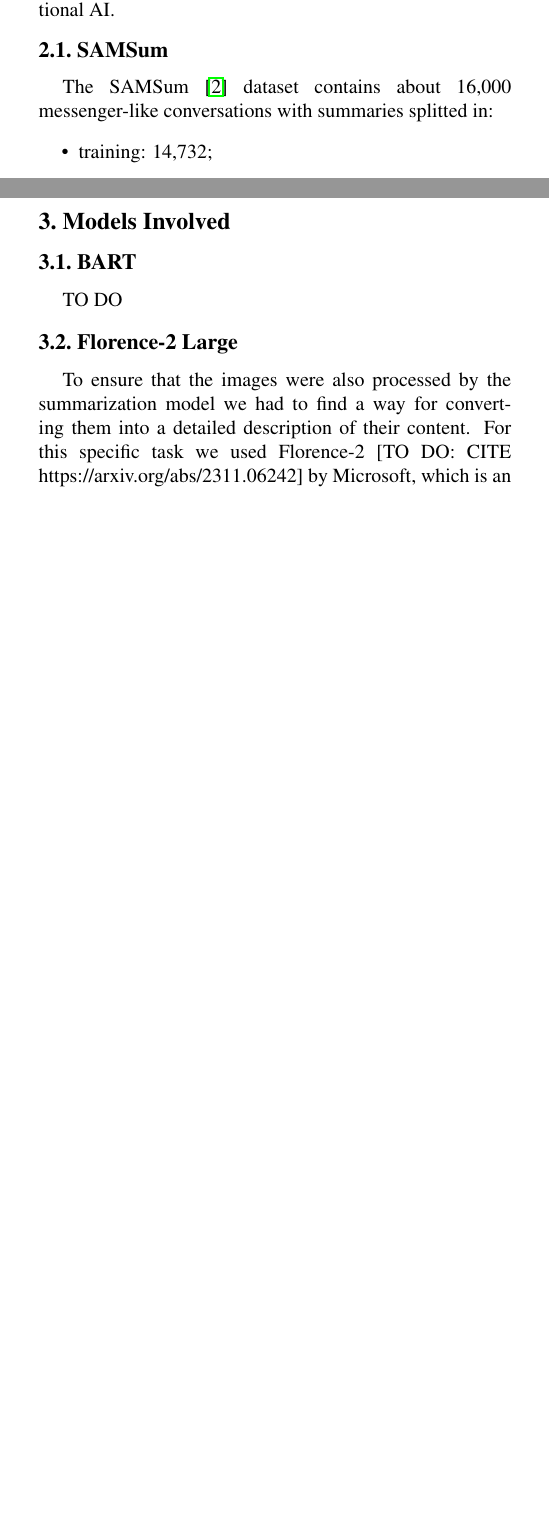
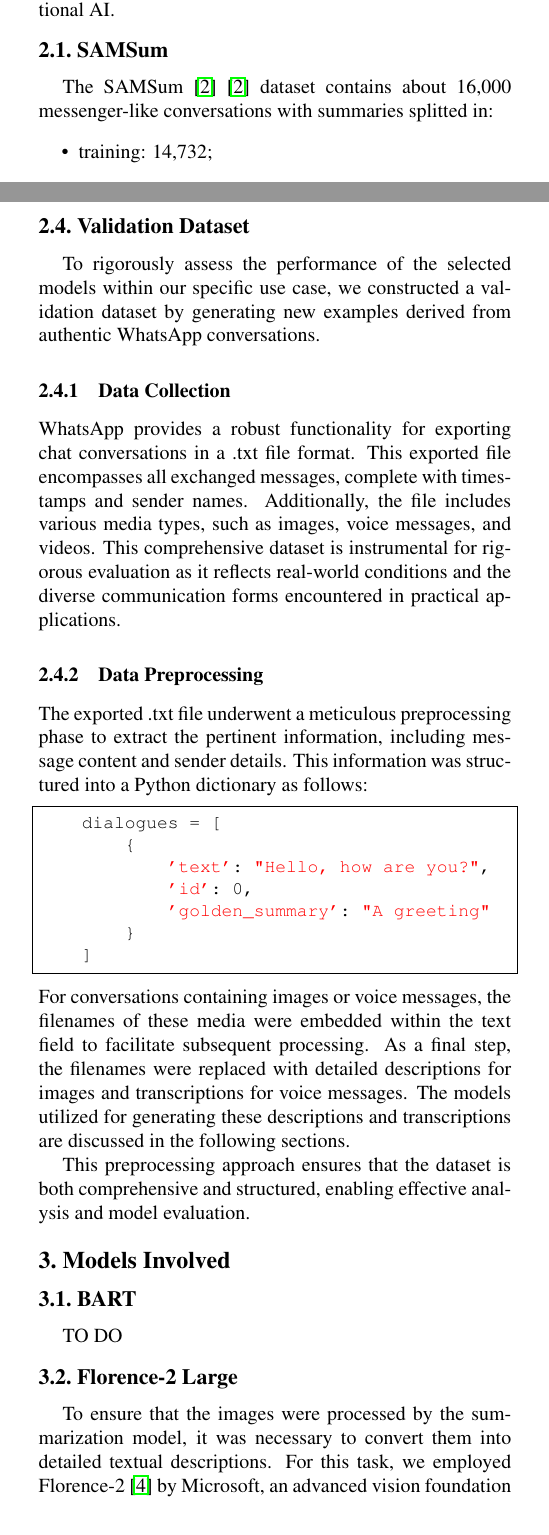
Before and after one commit to SansonSebastiano/NLP-Project, a LaTeX paper (report/egpaper_final.tex): two parts of the columns of pages 1 and 2 of 3, joined at a grey line, cut so that both start at the same text, the shorter picture padded with empty space. Compiled offline with pdfLaTeX.

Commit message:
Custom Dataset section

```diff
--- a/report/egpaper_final.tex
+++ b/report/egpaper_final.tex
@@ -79,7 +92,7 @@ In this section, we explore datasets essential for training and evaluating autom
 
 \subsection{SAMSum}
 
-The SAMSum~\cite{DBLP:journals/corr/abs-1911-12237} dataset contains about 16,000 messenger-like conversations with summaries splitted in:
+The SAMSum~\cite{DBLP:journals/corr/abs-1911-12237}~\cite{DBLP:journals/corr/abs-1911-12237} dataset contains about 16,000 messenger-like conversations with summaries splitted in:
 \begin{itemize}
     \item training: 14,732;
     \item validation: 818;
@@ -117,8 +130,37 @@ The splits of the new dataset are as follows:
 \end{itemize}
 
 To obtain it we had to preprocess the Dialogsum dataset and... TO DO
+
 % dialogsum tolta una colonna topic
+\subsection{Validation Dataset}
 
+To rigorously assess the performance of the selected models within our specific use case,
+we constructed a validation dataset by generating new examples derived from authentic WhatsApp conversations.
+
+\subsubsection{Data Collection}
+WhatsApp provides a robust functionality for exporting chat conversations in a .txt file format.
+This exported file encompasses all exchanged messages, complete with timestamps and sender names.
+Additionally, the file includes various media types, such as images, voice messages, and videos.
+This comprehensive dataset is instrumental for rigorous evaluation as it reflects real-world conditions and the diverse communication forms encountered in practical applications.
+
+\subsubsection{Data Preprocessing}
+The exported .txt file underwent a meticulous preprocessing phase to extract the pertinent information, including message content and sender details.
+This information was structured into a Python dictionary as follows:
+
+\begin{lstlisting}
+    dialogues = [
+        {
+            'text': "Hello, how are you?",
+            'id': 0,
+            'golden_summary': "A greeting"
+        }
+    ]
+\end{lstlisting}
+For conversations containing images or voice messages, the filenames of these media were embedded within the text field to facilitate subsequent processing.
+As a final step, the filenames were replaced with detailed descriptions for images and transcriptions for voice messages.
+The models utilized for generating these descriptions and transcriptions are discussed in the following sections.
+
+This preprocessing approach ensures that the dataset is both comprehensive and structured, enabling effective analysis and model evaluation.
 \section{Models Involved}
 
 \subsection{BART}
@@ -127,5 +169,5 @@ TO DO
 
 \subsection{Florence-2 Large}
 
-To ensure that the images were also processed by the summarization model we had to find a way for converting them into a detailed description of their content. For this specific task we used Florence-2 [TO DO: CITE https://arxiv.org/abs/2311.06242] by Microsoft, which is an advanced vision foundation model that uses a prompt-based approach to handle a wide range of vision and vision-language tasks. It was designed to take text-prompt as task instructions and generate desirable results in text forms, whether it be captioning, object detection, grounding or segmentation. This model leverages on the FLD-5B dataset, containing 5.4 billion annotations across 126 million images, to master multi-task learning. The model's sequence-to-sequence architecture enables it to excel in both zero-shot and fine-tuned settings, proving to be a competitive vision foundation model.
-
+To ensure that the images were processed by the summarization model, it was necessary to convert them into detailed textual descriptions.
+For this task, we employed Florence-2~\cite{xiao2023florence2advancingunifiedrepresentation} by Microsoft, an advanced vision foundation model that utilizes a prompt-based approach to address a wide array of vision and vision-language tasks.
```
Also changed, not shown: report/egbib.bib (+20 -0 lines), report/egpaper_final.bbl, report/egpaper_final.pdf, report/egpaper_final.tex (22 more changed lines), 1 other file.
